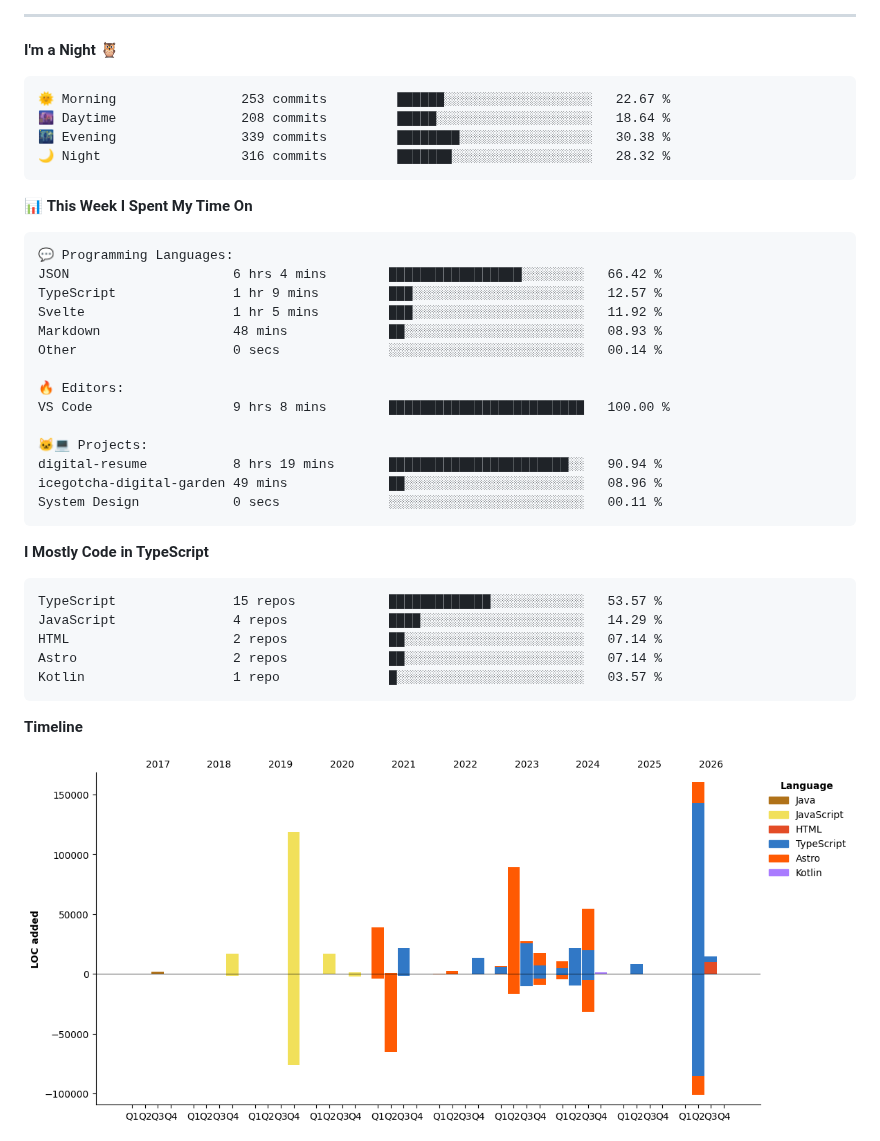
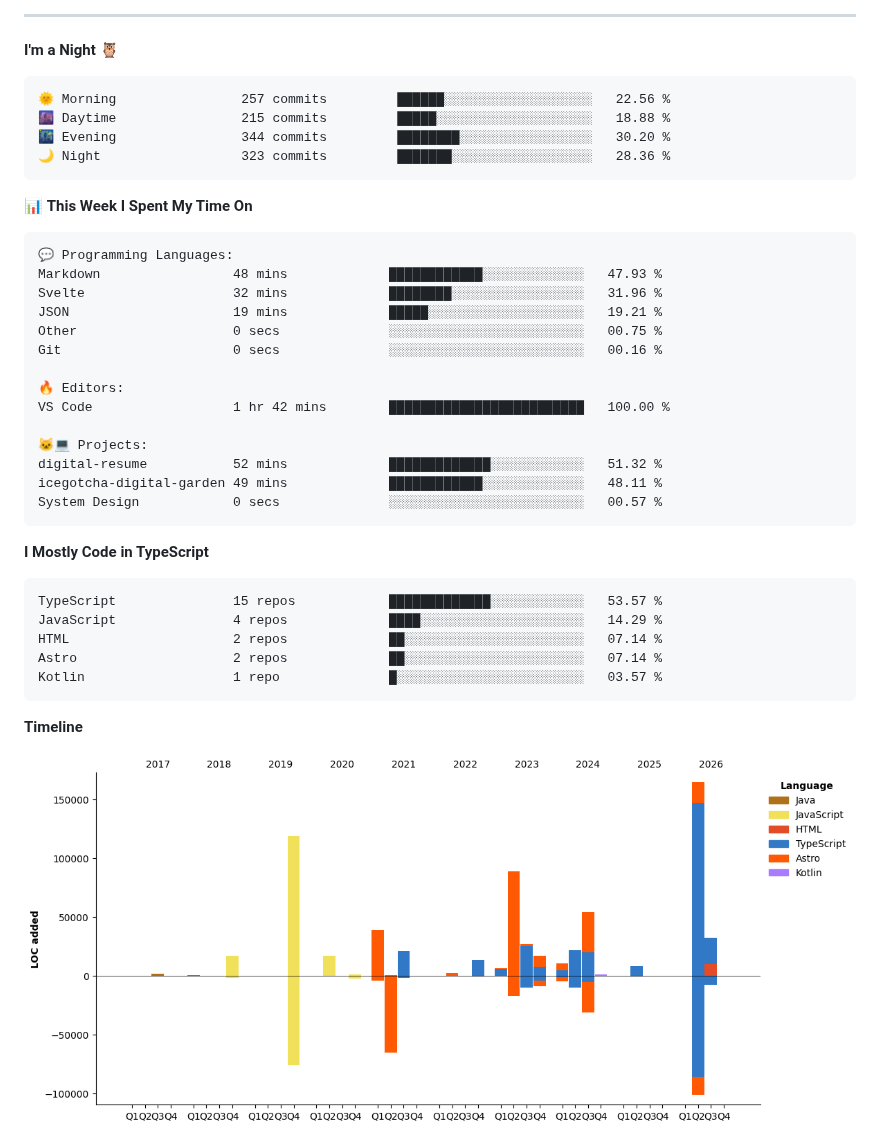
Before and after one commit to icegotcha/icegotcha, a Markdown page: README.md, the part around one of its changes. Drawn GitHub-style; pictures changed too: assets/bar_graph.png.

Commit message:
Updated with Dev Metrics

````diff
--- a/README.md
+++ b/README.md
@@ -70,10 +70,10 @@ Feel free to checkout my personal website → [icegotcha.me](https://icegotcha.m
 **I'm a Night 🦉**
 
 ```text
-🌞 Morning                253 commits         ██████░░░░░░░░░░░░░░░░░░░   22.67 %
-🌆 Daytime                208 commits         █████░░░░░░░░░░░░░░░░░░░░   18.64 %
-🌃 Evening                339 commits         ████████░░░░░░░░░░░░░░░░░   30.38 %
-🌙 Night                  316 commits         ███████░░░░░░░░░░░░░░░░░░   28.32 %
+🌞 Morning                257 commits         ██████░░░░░░░░░░░░░░░░░░░   22.56 %
+🌆 Daytime                215 commits         █████░░░░░░░░░░░░░░░░░░░░   18.88 %
+🌃 Evening                344 commits         ████████░░░░░░░░░░░░░░░░░   30.20 %
+🌙 Night                  323 commits         ███████░░░░░░░░░░░░░░░░░░   28.36 %
 ```
 
 
@@ -81,19 +81,19 @@ Feel free to checkout my personal website → [icegotcha.me](https://icegotcha.m
 
 ```text
 💬 Programming Languages:
-JSON                     6 hrs 4 mins        █████████████████░░░░░░░░   66.42 %
-TypeScript               1 hr 9 mins         ███░░░░░░░░░░░░░░░░░░░░░░   12.57 %
-Svelte                   1 hr 5 mins         ███░░░░░░░░░░░░░░░░░░░░░░   11.92 %
-Markdown                 48 mins             ██░░░░░░░░░░░░░░░░░░░░░░░   08.93 %
-Other                    0 secs              ░░░░░░░░░░░░░░░░░░░░░░░░░   00.14 %
+Markdown                 48 mins             ████████████░░░░░░░░░░░░░   47.93 %
+Svelte                   32 mins             ████████░░░░░░░░░░░░░░░░░   31.96 %
+JSON                     19 mins             █████░░░░░░░░░░░░░░░░░░░░   19.21 %
+Other                    0 secs              ░░░░░░░░░░░░░░░░░░░░░░░░░   00.75 %
+Git                      0 secs              ░░░░░░░░░░░░░░░░░░░░░░░░░   00.16 %
 
 🔥 Editors:
-VS Code                  9 hrs 8 mins        █████████████████████████   100.00 %
+VS Code                  1 hr 42 mins        █████████████████████████   100.00 %
 
 🐱‍💻 Projects:
-digital-resume           8 hrs 19 mins       ███████████████████████░░   90.94 %
-icegotcha-digital-garden 49 mins             ██░░░░░░░░░░░░░░░░░░░░░░░   08.96 %
-System Design            0 secs              ░░░░░░░░░░░░░░░░░░░░░░░░░   00.11 %
+digital-resume           52 mins             █████████████░░░░░░░░░░░░   51.32 %
+icegotcha-digital-garden 49 mins             ████████████░░░░░░░░░░░░░   48.11 %
+System Design            0 secs              ░░░░░░░░░░░░░░░░░░░░░░░░░   00.57 %
 ```
 
 **I Mostly Code in TypeScript**
````
Also changed, not shown: other parts of README.md (+1 -1 lines).
